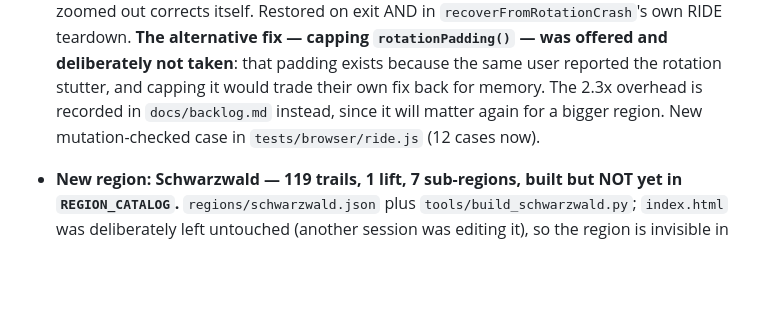
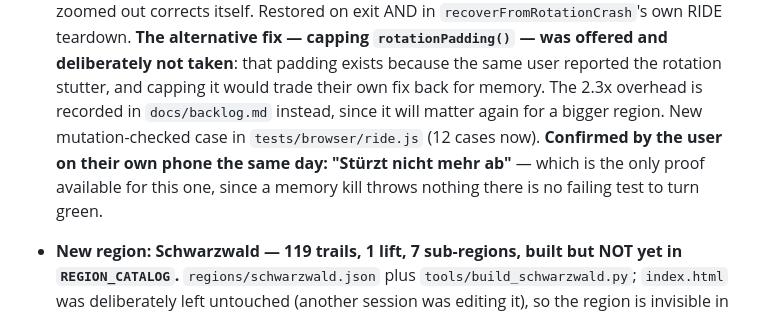
Before and after one commit to FloMotion1980/trailmap, a Markdown page: CHANGELOG.md, the part around the change. Rendered like a GitHub page; blank space fills up the shorter version.

Commit message:
Record that the RIDE zoom guard is confirmed on the phone
A memory kill throws nothing, so there is no failing test to turn green
here -- the user's own report is the only proof the guard works, and it
is worth having in the record rather than leaving the entry reading like
an untested hypothesis.

Co-Authored-By: Claude Opus 5 <noreply@anthropic.com>

```diff
--- a/CHANGELOG.md
+++ b/CHANGELOG.md
@@ -39,7 +39,9 @@ script docstring or `CLAUDE.md`'s `Material/<region>/` bullet, not repeated here
   own RIDE teardown. **The alternative fix — capping `rotationPadding()` — was offered and deliberately not
   taken**: that padding exists because the same user reported the rotation stutter, and capping it would trade
   their own fix back for memory. The 2.3x overhead is recorded in `docs/backlog.md` instead, since it will
-  matter again for a bigger region. New mutation-checked case in `tests/browser/ride.js` (12 cases now).
+  matter again for a bigger region. New mutation-checked case in `tests/browser/ride.js` (12 cases now). **Confirmed by the user on their own
+  phone the same day: "Stürzt nicht mehr ab"** — which is the only proof available for this one, since a memory
+  kill throws nothing there is no failing test to turn green.
 - **New region: Schwarzwald — 119 trails, 1 lift, 7 sub-regions, built but NOT yet in `REGION_CATALOG`.**
   `regions/schwarzwald.json` plus `tools/build_schwarzwald.py`; `index.html` was deliberately left
   untouched (another session was editing it), so the region is invisible in the app until the catalog entry
```
Also changed, not shown: CLAUDE.md (+1 -1 lines), docs/backlog.md (+1 -1 lines).
